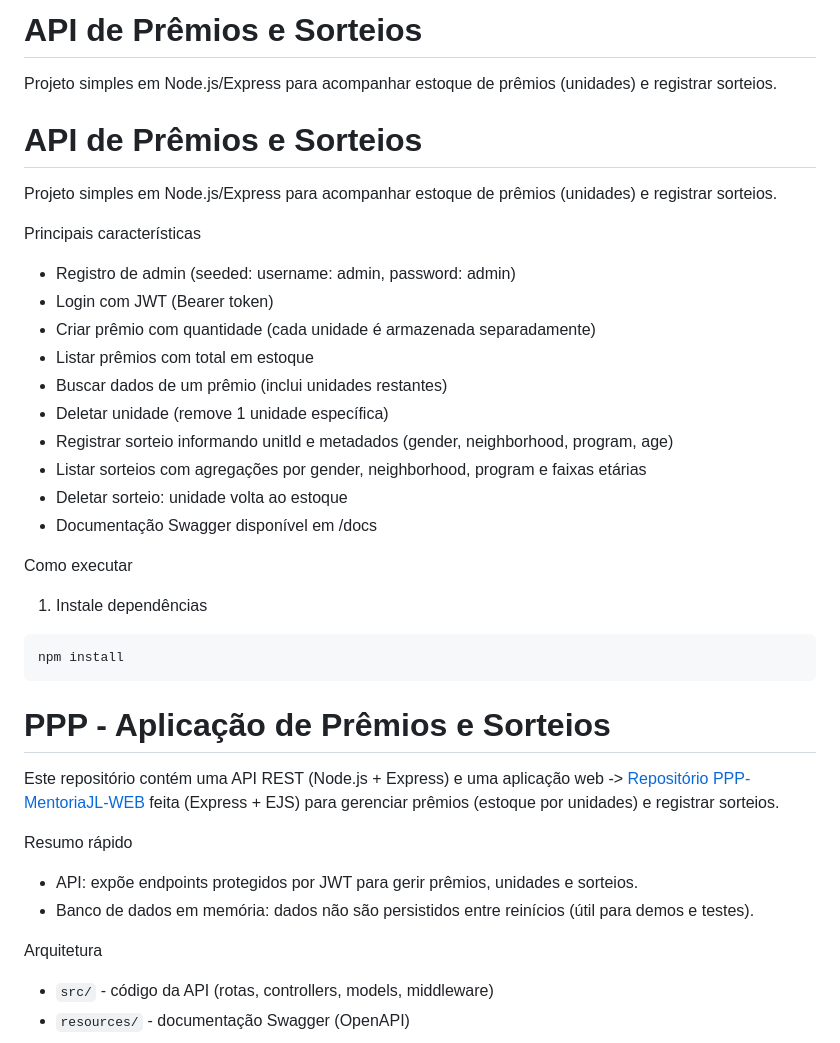
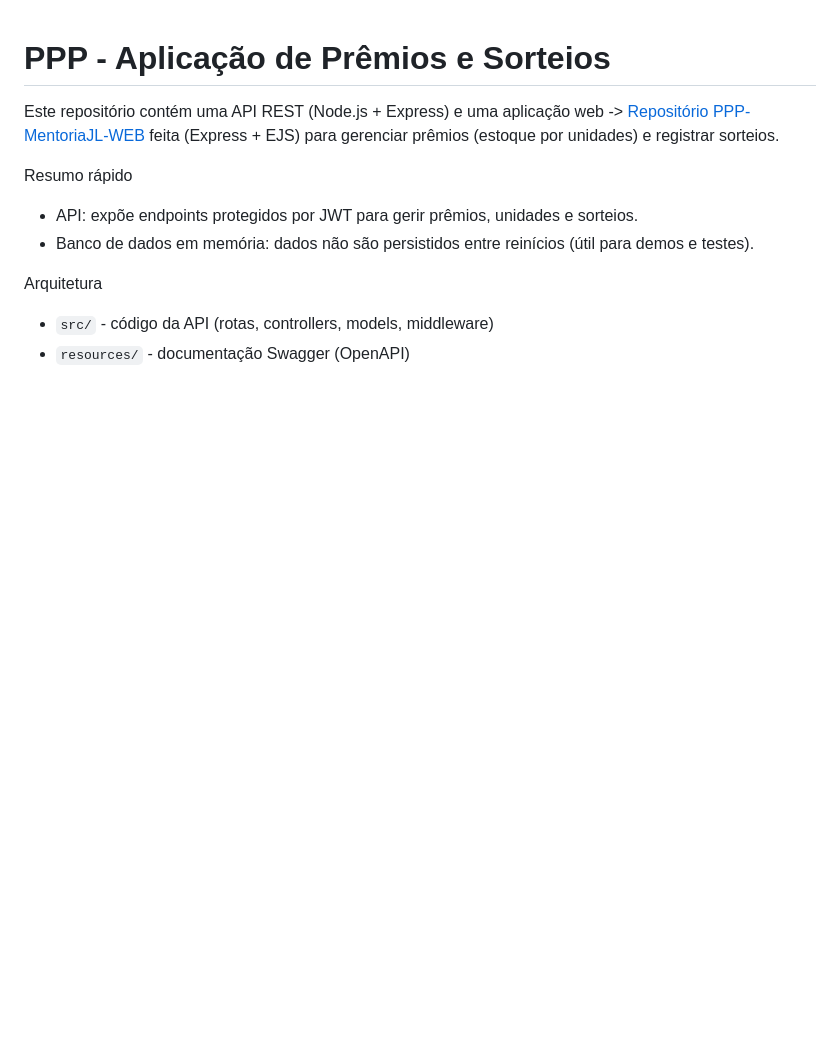
Before and after one commit to djalmamelos/ppp-mentoriaJL, a Markdown page: README.md, the part around the change. Rendered like a GitHub page; blank space fills up the shorter version.

````diff
--- a/README.md
+++ b/README.md
@@ -1,29 +1,4 @@
-# API de Prêmios e Sorteios
 
-Projeto simples em Node.js/Express para acompanhar estoque de prêmios (unidades) e registrar sorteios.
-# API de Prêmios e Sorteios
-
-Projeto simples em Node.js/Express para acompanhar estoque de prêmios (unidades) e registrar sorteios.
-
-Principais características
-- Registro de admin (seeded: username: admin, password: admin)
-- Login com JWT (Bearer token)
-- Criar prêmio com quantidade (cada unidade é armazenada separadamente)
-- Listar prêmios com total em estoque
-- Buscar dados de um prêmio (inclui unidades restantes)
-- Deletar unidade (remove 1 unidade específica)
-- Registrar sorteio informando unitId e metadados (gender, neighborhood, program, age)
-- Listar sorteios com agregações por gender, neighborhood, program e faixas etárias
-- Deletar sorteio: unidade volta ao estoque
-- Documentação Swagger disponível em /docs
-
-Como executar
-
-1. Instale dependências
-
-```bash
-npm install
-```
 
 # PPP - Aplicação de Prêmios e Sorteios
 
````
